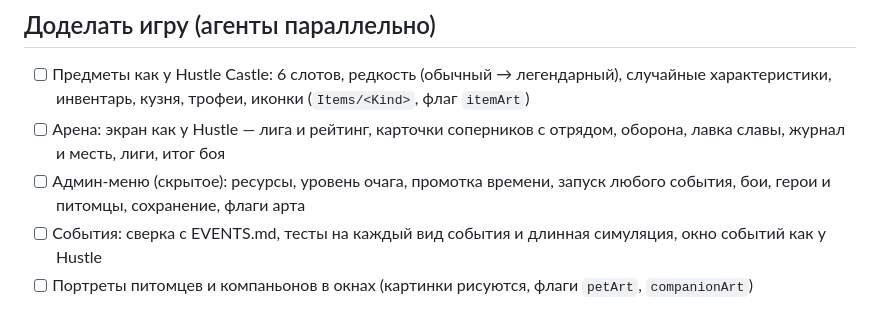
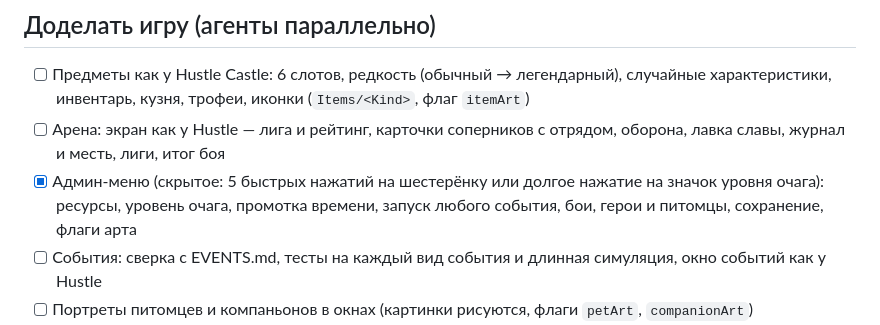
Before and after one commit to seezmate1-dot/1, a Markdown page: hearth/docs/TODO.md, the part around the change. GitHub-like rendering.

Commit message:
TODO: the admin menu is in
Co-Authored-By: Claude Opus 5.5 <noreply@anthropic.com>
Claude-Session: https://claude.ai/code/session_01LxpfNJDLrR1b4p9pJ7xapP

```diff
--- a/hearth/docs/TODO.md
+++ b/hearth/docs/TODO.md
@@ -40,7 +40,7 @@
 ## Доделать игру (агенты параллельно)
 - [ ] Предметы как у Hustle Castle: 6 слотов, редкость (обычный → легендарный), случайные характеристики, инвентарь, кузня, трофеи, иконки (`Items/<Kind>`, флаг `itemArt`)
 - [ ] Арена: экран как у Hustle — лига и рейтинг, карточки соперников с отрядом, оборона, лавка славы, журнал и месть, лиги, итог боя
-- [ ] Админ-меню (скрытое): ресурсы, уровень очага, промотка времени, запуск любого события, бои, герои и питомцы, сохранение, флаги арта
+- [x] Админ-меню (скрытое: 5 быстрых нажатий на шестерёнку или долгое нажатие на значок уровня очага): ресурсы, уровень очага, промотка времени, запуск любого события, бои, герои и питомцы, сохранение, флаги арта
 - [ ] События: сверка с EVENTS.md, тесты на каждый вид события и длинная симуляция, окно событий как у Hustle
 - [ ] Портреты питомцев и компаньонов в окнах (картинки рисуются, флаги `petArt`, `companionArt`)
 - [ ] Функции комнат: таверна (найм), лазарет (лечение), библиотека (дерево исследований), тренировочный зал, сторожевая башня (разведка), часовня, архив
```
